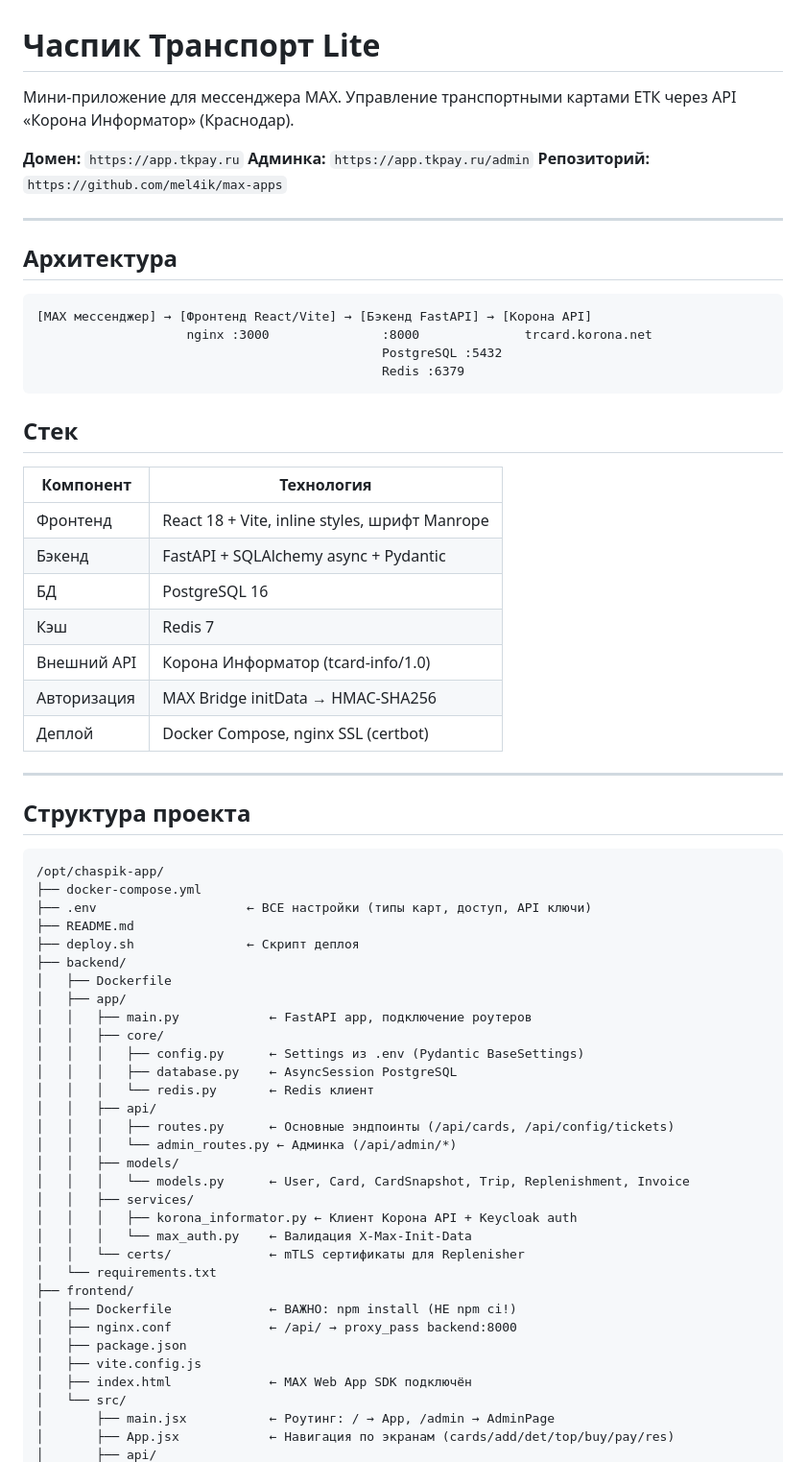
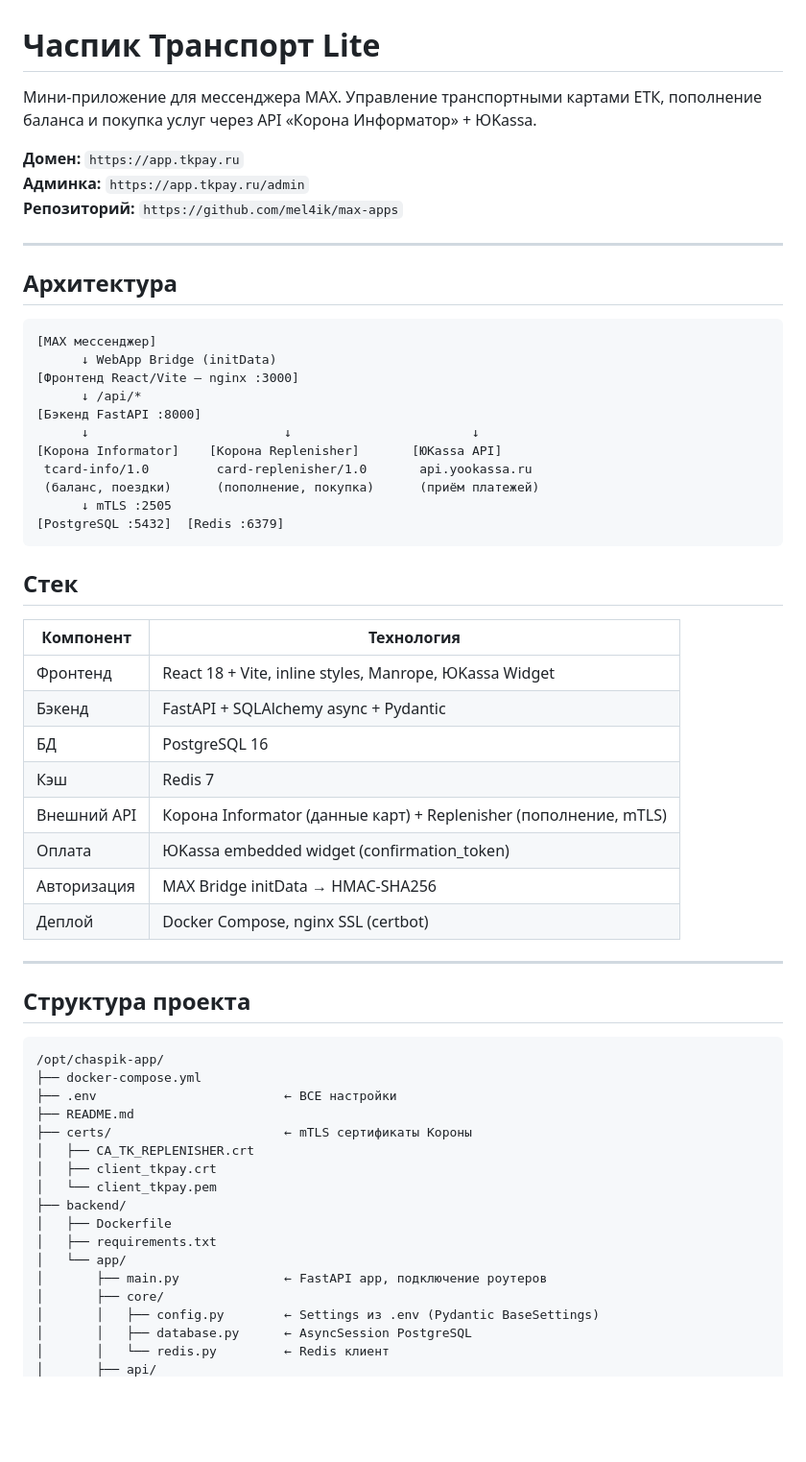
Before and after one commit to mel4ik/max-apps, a Markdown page: README.md, the part around one of its changes. Shown at 96% size. Drawn GitHub-style; blank space fills up the shorter version.

````diff
--- a/README.md
+++ b/README.md
@@ -1,6 +1,6 @@
 # Часпик Транспорт Lite
 
-Мини-приложение для мессенджера MAX. Управление транспортными картами ЕТК через API «Корона Информатор» (Краснодар).
+Мини-приложение для мессенджера MAX. Управление транспортными картами ЕТК, пополнение баланса и покупка услуг через API «Корона Информатор» + ЮKassa.
 
 **Домен:** `https://app.tkpay.ru`
 **Админка:** `https://app.tkpay.ru/admin`
@@ -10,21 +10,29 @@
 
 ## Архитектура
 ```
-[MAX мессенджер] → [Фронтенд React/Vite] → [Бэкенд FastAPI] → [Корона API]
-                    nginx :3000               :8000              trcard.korona.net
-                                              PostgreSQL :5432
-                                              Redis :6379
+[MAX мессенджер]
+      ↓ WebApp Bridge (initData)
+[Фронтенд React/Vite — nginx :3000]
+      ↓ /api/*
+[Бэкенд FastAPI :8000]
+      ↓                          ↓                        ↓
+[Корона Informator]    [Корона Replenisher]       [ЮKassa API]
+ tcard-info/1.0         card-replenisher/1.0       api.yookassa.ru
+ (баланс, поездки)      (пополнение, покупка)      (приём платежей)
+      ↓ mTLS :2505
+[PostgreSQL :5432]  [Redis :6379]
 ```
 
 ## Стек
 
 | Компонент | Технология |
 |-----------|-----------|
-| Фронтенд | React 18 + Vite, inline styles, шрифт Manrope |
+| Фронтенд | React 18 + Vite, inline styles, Manrope, ЮKassa Widget |
 | Бэкенд | FastAPI + SQLAlchemy async + Pydantic |
 | БД | PostgreSQL 16 |
 | Кэш | Redis 7 |
-| Внешний API | Корона Информатор (tcard-info/1.0) |
+| Внешний API | Корона Informator (данные карт) + Replenisher (пополнение, mTLS) |
+| Оплата | ЮKassa embedded widget (confirmation_token) |
 | Авторизация | MAX Bridge initData → HMAC-SHA256 |
 | Деплой | Docker Compose, nginx SSL (certbot) |
 
@@ -34,34 +42,19 @@
 ```
 /opt/chaspik-app/
 ├── docker-compose.yml
-├── .env                    ← ВСЕ настройки (типы карт, доступ, API ключи)
+├── .env                         ← ВСЕ настройки
 ├── README.md
-├── deploy.sh               ← Скрипт деплоя
+├── certs/                       ← mTLS сертификаты Короны
+│   ├── CA_TK_REPLENISHER.crt
+│   ├── client_tkpay.crt
+│   └── client_tkpay.pem
 ├── backend/
 │   ├── Dockerfile
-│   ├── app/
-│   │   ├── main.py            ← FastAPI app, подключение роутеров
-│   │   ├── core/
-│   │   │   ├── config.py      ← Settings из .env (Pydantic BaseSettings)
-│   │   │   ├── database.py    ← AsyncSession PostgreSQL
-│   │   │   └── redis.py       ← Redis клиент
-│   │   ├── api/
-│   │   │   ├── routes.py      ← Основные эндпоинты (/api/cards, /api/config/tickets)
-│   │   │   └── admin_routes.py ← Админка (/api/admin/*)
-│   │   ├── models/
-│   │   │   └── models.py      ← User, Card, CardSnapshot, Trip, Replenishment, Invoice
-│   │   ├── services/
-│   │   │   ├── korona_informator.py ← Клиент Корона API + Keycloak auth
-│   │   │   └── max_auth.py    ← Валидация X-Max-Init-Data
-│   │   └── certs/             ← mTLS сертификаты для Replenisher
-│   └── requirements.txt
-├── frontend/
-│   ├── Dockerfile             ← ВАЖНО: npm install (НЕ npm ci!)
-│   ├── nginx.conf             ← /api/ → proxy_pass backend:8000
-│   ├── package.json
-│   ├── vite.config.js
-│   ├── index.html             ← MAX Web App SDK подключён
-│   └── src/
-│       ├── main.jsx           ← Роутинг: / → App, /admin → AdminPage
-│       ├── App.jsx            ← Навигация по экранам (cards/add/det/top/buy/pay/res)
+│   ├── requirements.txt
+│   └── app/
+│       ├── main.py              ← FastAPI app, подключение роутеров
+│       ├── core/
+│       │   ├── config.py        ← Settings из .env (Pydantic BaseSettings)
+│       │   ├── database.py      ← AsyncSession PostgreSQL
+│       │   └── redis.py         ← Redis клиент
 │       ├── api/
````
Also changed, not shown: other parts of README.md (+139 -66 lines).
